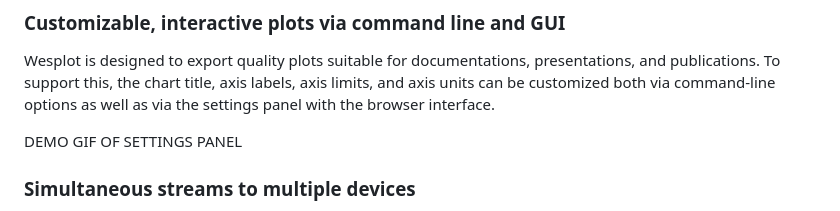
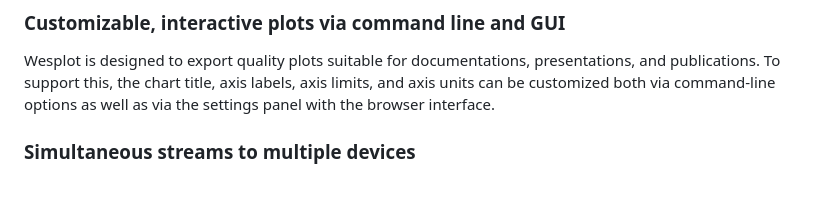
Before and after one commit to cactusdynamics/wesplot, a Markdown page: README.md, the part around the change printed below. Drawn GitHub-style; blank space fills up the shorter version.

```diff
--- a/README.md
+++ b/README.md
@@ -46,8 +46,6 @@ Wesplot is designed to export quality plots suitable for documentations,
 presentations, and publications. To support this, the chart title, axis labels,
 axis limits, and axis units can be customized both via command-line options as
 well as via the settings panel with the browser interface.
-
-DEMO GIF OF SETTINGS PANEL
 
 ### Simultaneous streams to multiple devices
 
```
Also changed, not shown: other parts of README.md (+1 -1 lines).
